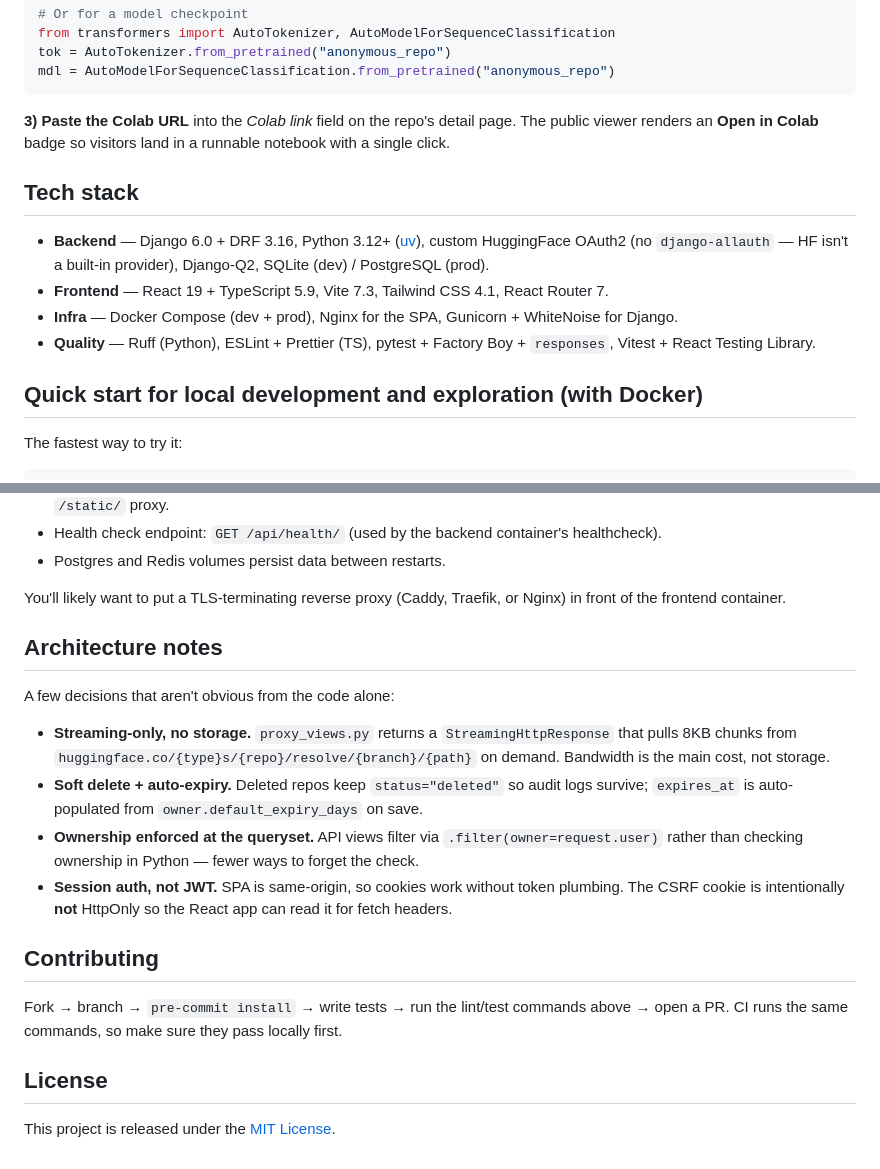
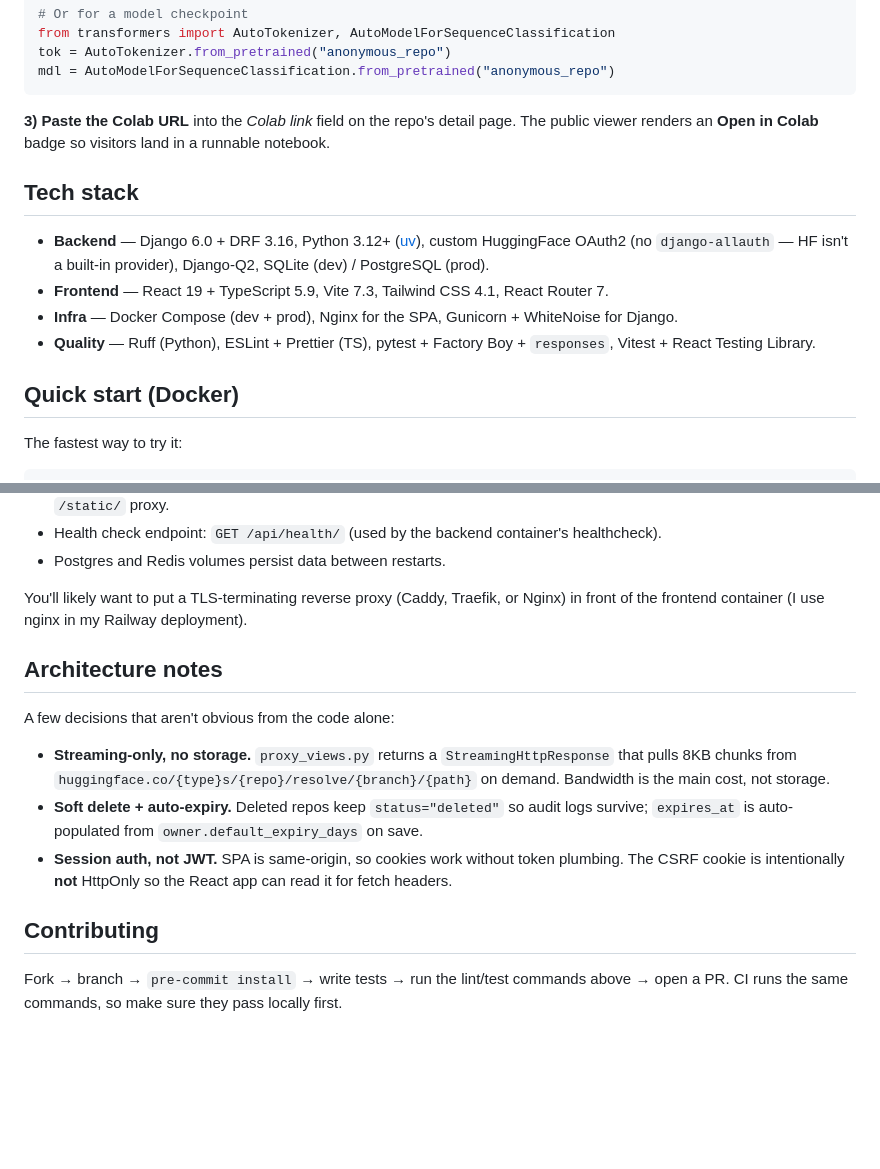
Before and after one commit to MagedSaeed/anonymous-hf, a Markdown page: README.md, 2 parts joined by grey strips. Drawn GitHub-style; blank space fills up the shorter version.

````diff
--- a/README.md
+++ b/README.md
@@ -113,7 +115,7 @@ tok = AutoTokenizer.from_pretrained("anonymous_repo")
 mdl = AutoModelForSequenceClassification.from_pretrained("anonymous_repo")
 ```
 
-**3) Paste the Colab URL** into the *Colab link* field on the repo's detail page. The public viewer renders an **Open in Colab** badge so visitors land in a runnable notebook with a single click.
+**3) Paste the Colab URL** into the *Colab link* field on the repo's detail page. The public viewer renders an **Open in Colab** badge so visitors land in a runnable notebook.
 
 ## Tech stack
 
@@ -122,7 +124,7 @@ mdl = AutoModelForSequenceClassification.from_pretrained("anonymous_repo")
 - **Infra** — Docker Compose (dev + prod), Nginx for the SPA, Gunicorn + WhiteNoise for Django.
 - **Quality** — Ruff (Python), ESLint + Prettier (TS), pytest + Factory Boy + `responses`, Vitest + React Testing Library.
 
-## Quick start for local development and exploration (with Docker)
+## Quick start (Docker)
 
 The fastest way to try it:
 
@@ -251,7 +253,7 @@ Production specifics:
 - Health check endpoint: `GET /api/health/` (used by the backend container's healthcheck).
 - Postgres and Redis volumes persist data between restarts.
 
-You'll likely want to put a TLS-terminating reverse proxy (Caddy, Traefik, or Nginx) in front of the frontend container.
+You'll likely want to put a TLS-terminating reverse proxy (Caddy, Traefik, or Nginx) in front of the frontend container (I use nginx in my Railway deployment).
 
 ## Architecture notes
 
@@ -259,13 +261,8 @@ A few decisions that aren't obvious from the code alone:
 
 - **Streaming-only, no storage.** `proxy_views.py` returns a `StreamingHttpResponse` that pulls 8KB chunks from `huggingface.co/{type}s/{repo}/resolve/{branch}/{path}` on demand. Bandwidth is the main cost, not storage.
 - **Soft delete + auto-expiry.** Deleted repos keep `status="deleted"` so audit logs survive; `expires_at` is auto-populated from `owner.default_expiry_days` on save.
-- **Ownership enforced at the queryset.** API views filter via `.filter(owner=request.user)` rather than checking ownership in Python — fewer ways to forget the check.
 - **Session auth, not JWT.** SPA is same-origin, so cookies work without token plumbing. The CSRF cookie is intentionally **not** HttpOnly so the React app can read it for fetch headers.
 
 ## Contributing
 
 Fork → branch → `pre-commit install` → write tests → run the lint/test commands above → open a PR. CI runs the same commands, so make sure they pass locally first.
-
-## License
-
-This project is released under the [MIT License](LICENSE).
````
Also changed, not shown: other parts of README.md (+11 -9 lines).
